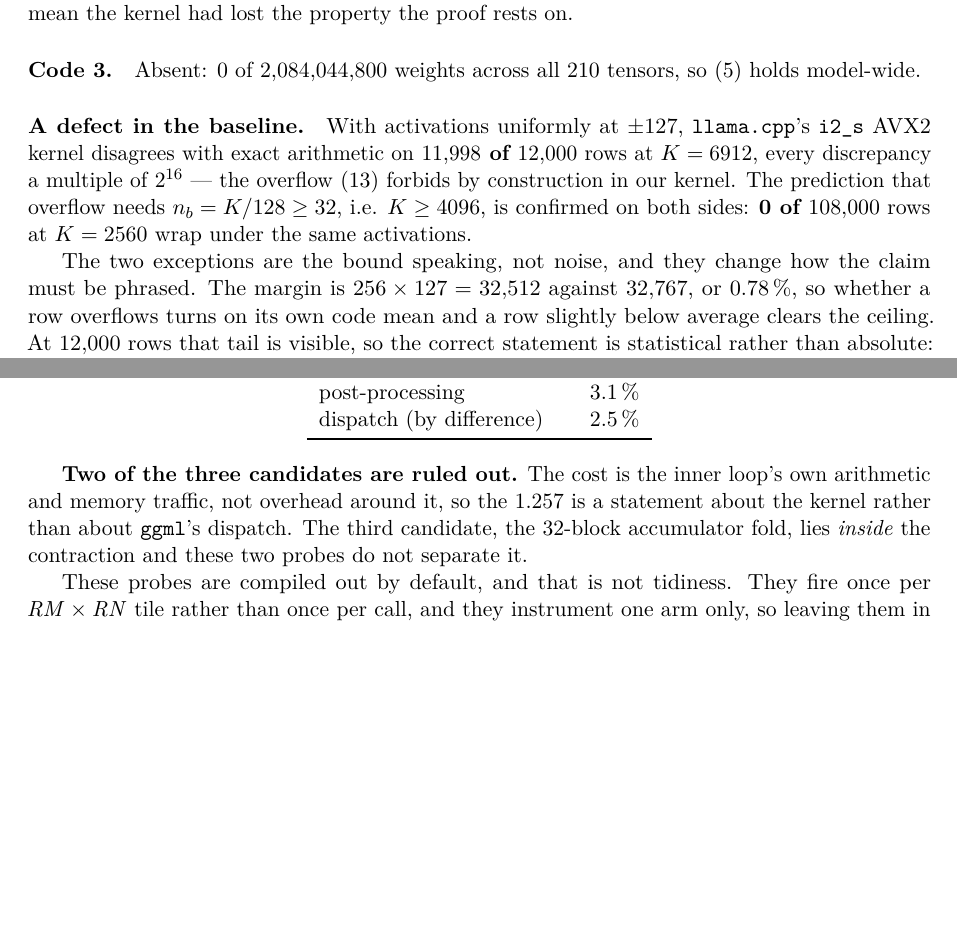
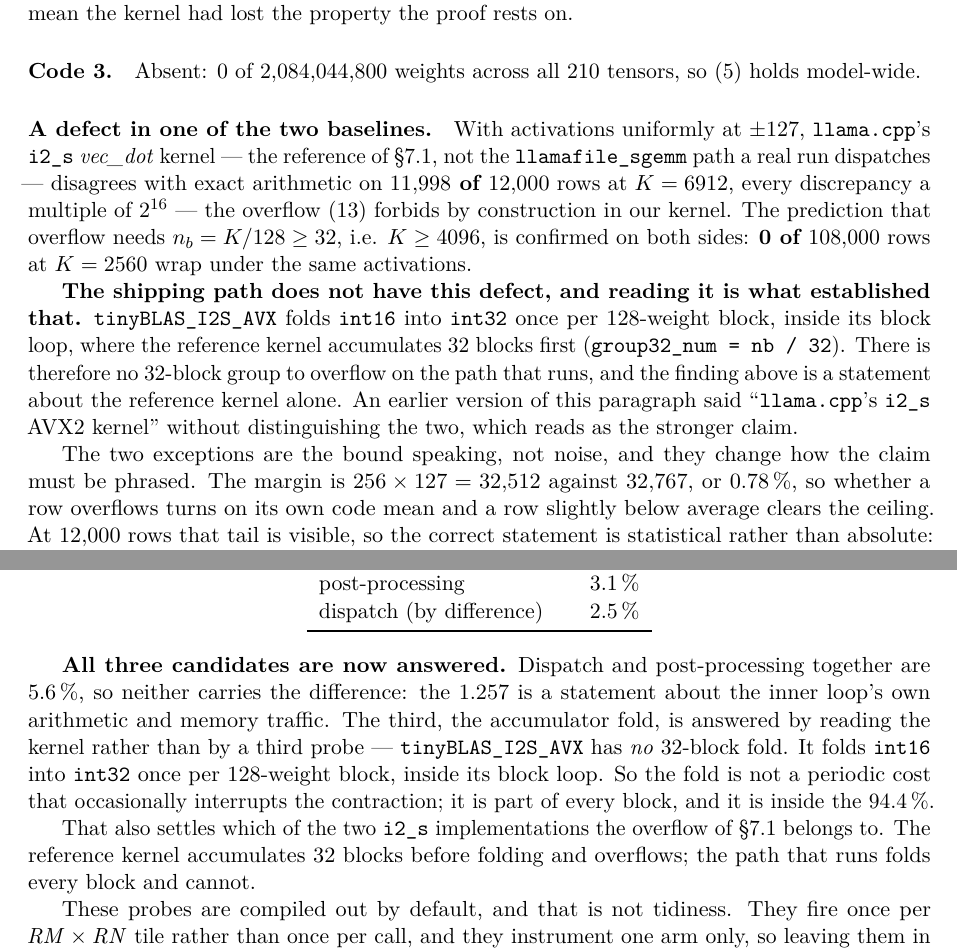
Before and after one commit to purpleskulll/bitnet-t5b, a LaTeX paper (paper/bitnet-baremetal-t5b.tex): two parts of pages 9 and 11 of 21 before the commit and two parts of pages 9 and 12 of 21 after it, joined at a grey line, cut so that both start at the same text, the shorter picture padded with empty space. Compiled offline with pdfLaTeX.

Commit message:
paper: the overflow is the reference kernel's, not the shipping path's
tinyBLAS_I2S_AVX folds int16 into int32 once per 128-weight block, inside its
block loop; the vec_dot reference accumulates 32 blocks first. So the int16
overflow section 7.1 measures -- 11,998 of 12,000 rows -- belongs to the
reference kernel alone, and the path a real run dispatches cannot overflow that
way. The paragraph named neither and read as the stronger claim.

That also answers the last of section 7.4's three candidates for the i2_s cost:
the fold is not a periodic interruption, it is part of every block and inside
the 94.4 % the contraction takes.

Co-Authored-By: Claude Opus 5 (1M context) <noreply@anthropic.com>

```diff
--- a/paper/bitnet-baremetal-t5b.tex
+++ b/paper/bitnet-baremetal-t5b.tex
@@ -596,13 +596,24 @@ rests on.
 \paragraph{Code 3.} Absent: 0 of \num{2084044800} weights across all 210
 tensors, so~\eqref{eq:shift} holds model-wide.
 
-\paragraph{A defect in the baseline.} With activations uniformly at $\pm 127$,
-\code{llama.cpp}'s \code{i2\_s} AVX2 kernel disagrees with exact arithmetic on
+\paragraph{A defect in one of the two baselines.} With activations uniformly at
+$\pm 127$, \code{llama.cpp}'s \code{i2\_s} \emph{vec\_dot} kernel --- the
+reference of \S\ref{sec:correct}, not the \code{llamafile\_sgemm} path a real
+run dispatches --- disagrees with exact arithmetic on
 \textbf{\num{11998} of \num{12000}} rows at $K = 6912$, every discrepancy a
 multiple of $2^{16}$ --- the overflow \eqref{eq:fold} forbids by construction in
 our kernel. The prediction that overflow needs $n_b = K/128 \ge 32$, i.e.
 $K \ge 4096$, is confirmed on both sides: \textbf{0 of \num{108000}} rows at
 $K = 2560$ wrap under the same activations.
+
+\textbf{The shipping path does not have this defect, and reading it is what
+established that.} \code{tinyBLAS\_I2S\_AVX} folds \code{int16} into
+\code{int32} once per 128-weight block, inside its block loop, where the
+reference kernel accumulates 32 blocks first (\code{group32\_num = nb / 32}).
+There is therefore no 32-block group to overflow on the path that runs, and the
+finding above is a statement about the reference kernel alone. An earlier
+version of this paragraph said ``\code{llama.cpp}'s \code{i2\_s} AVX2 kernel''
+without distinguishing the two, which reads as the stronger claim.
 
 The two exceptions are the bound speaking, not noise, and they change how the
 claim must be phrased. The margin is $256 \times 127 = \num{32512}$ against
@@ -792,11 +803,19 @@ dispatch (by difference) & \SI{2.5}{\percent} \\
 \end{tabular}
 \end{center}
 
-\textbf{Two of the three candidates are ruled out.} The cost is the inner loop's
-own arithmetic and memory traffic, not overhead around it, so the \num{1.257}
-is a statement about the kernel rather than about \code{ggml}'s dispatch. The
-third candidate, the 32-block accumulator fold, lies \emph{inside} the
-contraction and these two probes do not separate it.
+\textbf{All three candidates are now answered.} Dispatch and post-processing
+together are \SI{5.6}{\percent}, so neither carries the difference: the
+\num{1.257} is a statement about the inner loop's own arithmetic and memory
+traffic. The third, the accumulator fold, is answered by reading the kernel
+rather than by a third probe --- \code{tinyBLAS\_I2S\_AVX} has \emph{no}
+32-block fold. It folds \code{int16} into \code{int32} once per 128-weight
+block, inside its block loop. So the fold is not a periodic cost that
+occasionally interrupts the contraction; it is part of every block, and it is
+inside the \SI{94.4}{\percent}.
+
+That also settles which of the two \code{i2\_s} implementations the overflow of
+\S\ref{sec:correct} belongs to. The reference kernel accumulates 32 blocks
+before folding and overflows; the path that runs folds every block and cannot.
 
 These probes are compiled out by default, and that is not tidiness. They fire
 once per $\mathit{RM} \times \mathit{RN}$ tile rather than once per call, and
```
Also changed, not shown: paper/arxiv.md (+26 -7 lines), paper/bitnet-baremetal-t5b.pdf.
